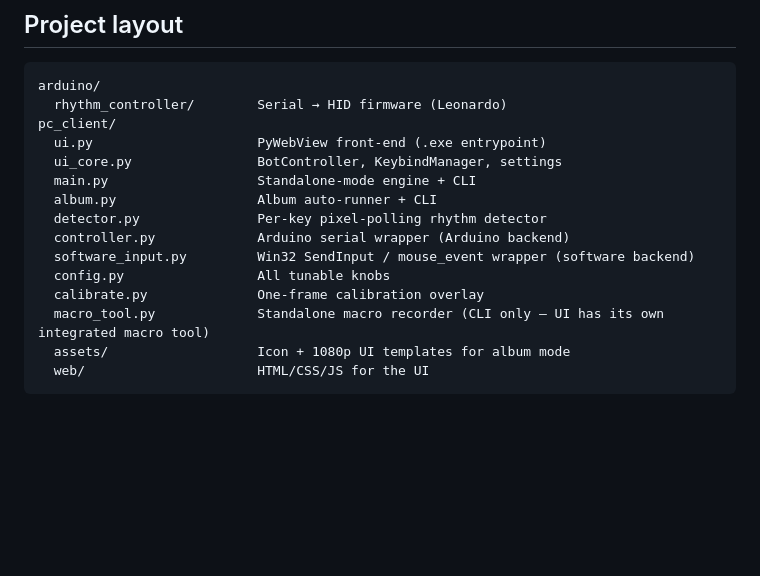
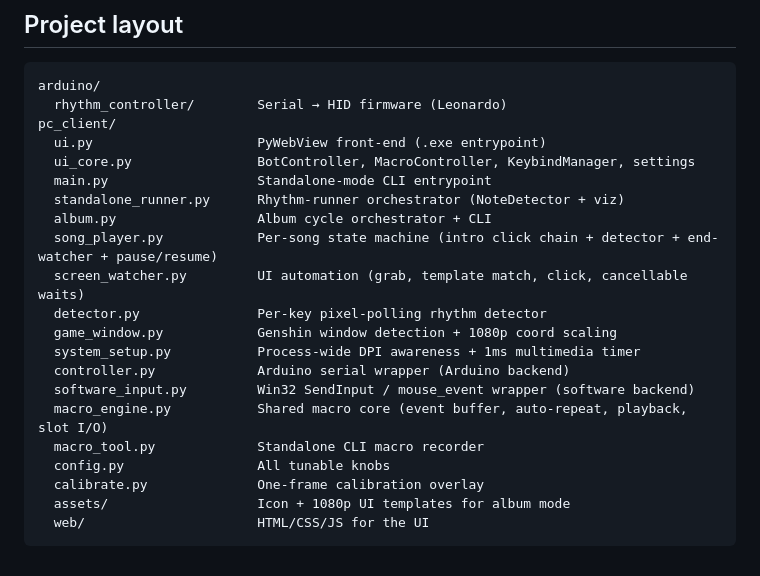
Before and after one commit to PietroFilippo/Genshin-Repertoire-of-Myriad-Melodies, a Markdown page: README.md, the part around the change. Rendered like a GitHub page; blank space fills up the shorter version.

````diff
--- a/README.md
+++ b/README.md
@@ -230,15 +230,21 @@ arduino/
   rhythm_controller/        Serial → HID firmware (Leonardo)
 pc_client/
   ui.py                     PyWebView front-end (.exe entrypoint)
-  ui_core.py                BotController, KeybindManager, settings
-  main.py                   Standalone-mode engine + CLI
-  album.py                  Album auto-runner + CLI
+  ui_core.py                BotController, MacroController, KeybindManager, settings
+  main.py                   Standalone-mode CLI entrypoint
+  standalone_runner.py      Rhythm-runner orchestrator (NoteDetector + viz)
+  album.py                  Album cycle orchestrator + CLI
+  song_player.py            Per-song state machine (intro click chain + detector + end-watcher + pause/resume)
+  screen_watcher.py         UI automation (grab, template match, click, cancellable waits)
   detector.py               Per-key pixel-polling rhythm detector
+  game_window.py            Genshin window detection + 1080p coord scaling
+  system_setup.py           Process-wide DPI awareness + 1ms multimedia timer
   controller.py             Arduino serial wrapper (Arduino backend)
   software_input.py         Win32 SendInput / mouse_event wrapper (software backend)
+  macro_engine.py           Shared macro core (event buffer, auto-repeat, playback, slot I/O)
+  macro_tool.py             Standalone CLI macro recorder
   config.py                 All tunable knobs
   calibrate.py              One-frame calibration overlay
-  macro_tool.py             Standalone macro recorder (CLI only — UI has its own integrated macro tool)
   assets/                   Icon + 1080p UI templates for album mode
   web/                      HTML/CSS/JS for the UI
 ```
````
